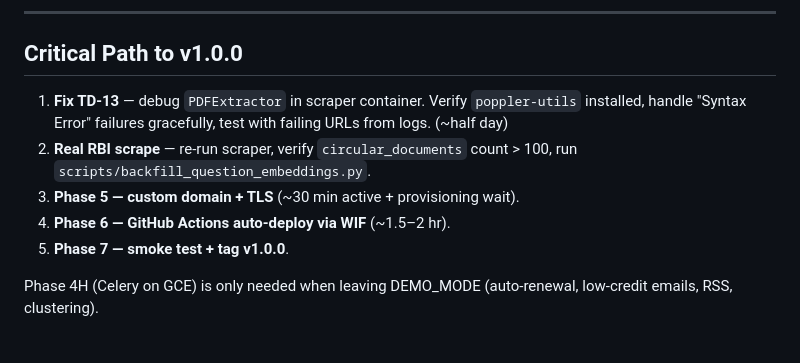
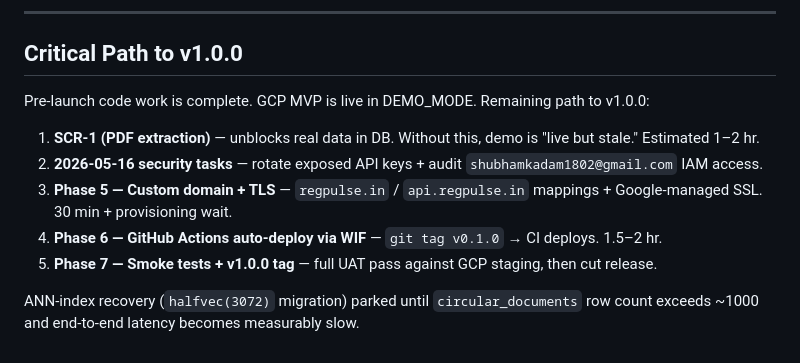
Before and after one commit to amitd01/RegPulse, a Markdown page: context.md, the part around one of its changes. Rendered like a GitHub page.

```diff
--- a/context.md
+++ b/context.md
@@ -64,10 +64,12 @@
 
 ## Critical Path to v1.0.0
 
-1. **Fix TD-13** — debug `PDFExtractor` in scraper container. Verify `poppler-utils` installed, handle "Syntax Error" failures gracefully, test with failing URLs from logs. (~half day)
-2. **Real RBI scrape** — re-run scraper, verify `circular_documents` count > 100, run `scripts/backfill_question_embeddings.py`.
-3. **Phase 5 — custom domain + TLS** (~30 min active + provisioning wait).
-4. **Phase 6 — GitHub Actions auto-deploy via WIF** (~1.5–2 hr).
-5. **Phase 7 — smoke test + tag v1.0.0**.
+Pre-launch code work is complete. GCP MVP is live in DEMO_MODE. Remaining path to v1.0.0:
 
-Phase 4H (Celery on GCE) is only needed when leaving DEMO_MODE (auto-renewal, low-credit emails, RSS, clustering).
+1. **SCR-1 (PDF extraction)** — unblocks real data in DB. Without this, demo is "live but stale." Estimated 1–2 hr.
+2. **2026-05-16 security tasks** — rotate exposed API keys + audit `shubhamkadam1802@gmail.com` IAM access.
+3. **Phase 5 — Custom domain + TLS** — `regpulse.in` / `api.regpulse.in` mappings + Google-managed SSL. 30 min + provisioning wait.
+4. **Phase 6 — GitHub Actions auto-deploy via WIF** — `git tag v0.1.0` → CI deploys. 1.5–2 hr.
+5. **Phase 7 — Smoke tests + v1.0.0 tag** — full UAT pass against GCP staging, then cut release.
+
+ANN-index recovery (`halfvec(3072)` migration) parked until `circular_documents` row count exceeds ~1000 and end-to-end latency becomes measurably slow.
```
Also changed, not shown: other parts of context.md (+29 -29 lines), HANDOVER.md (+95 -91 lines), MEMORY.md (+11 -11 lines).
